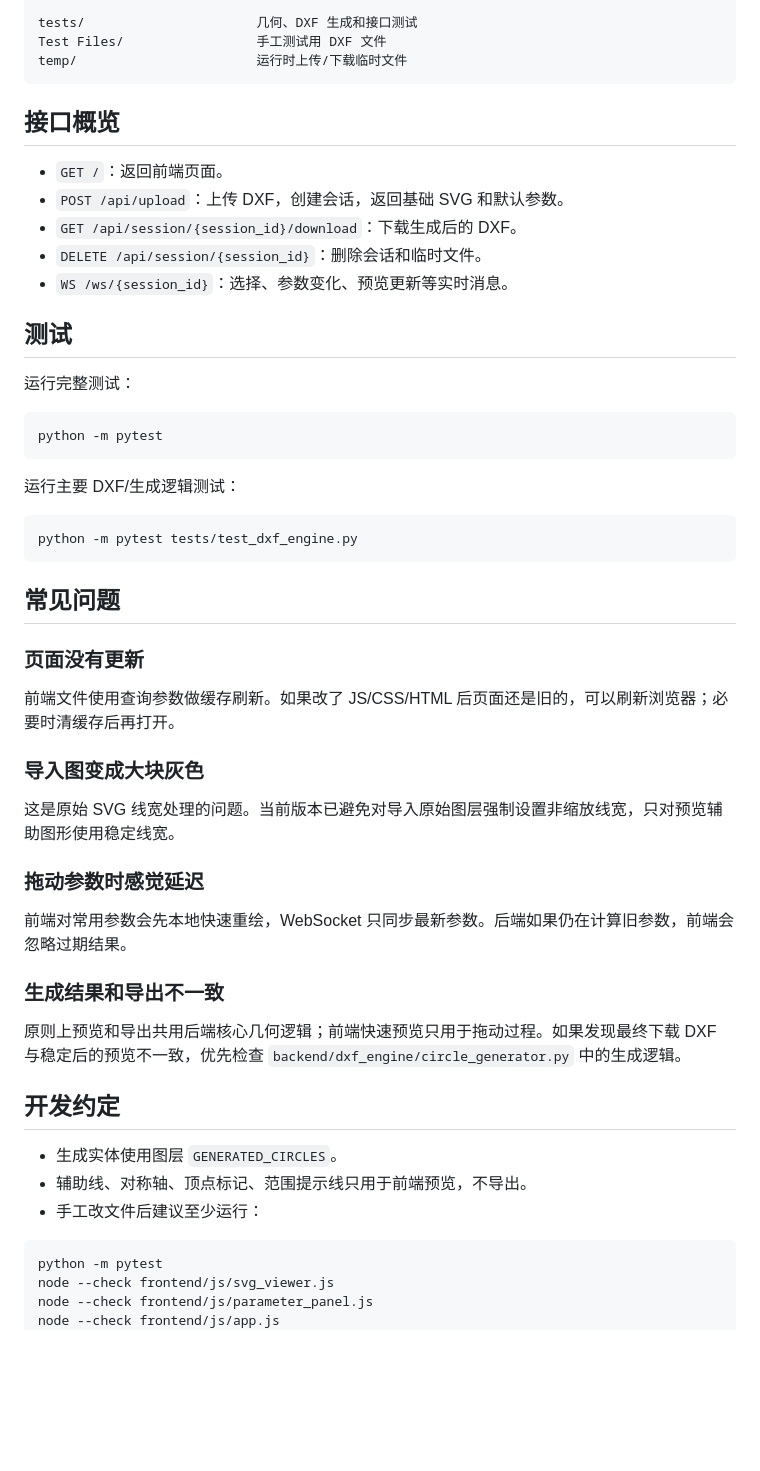
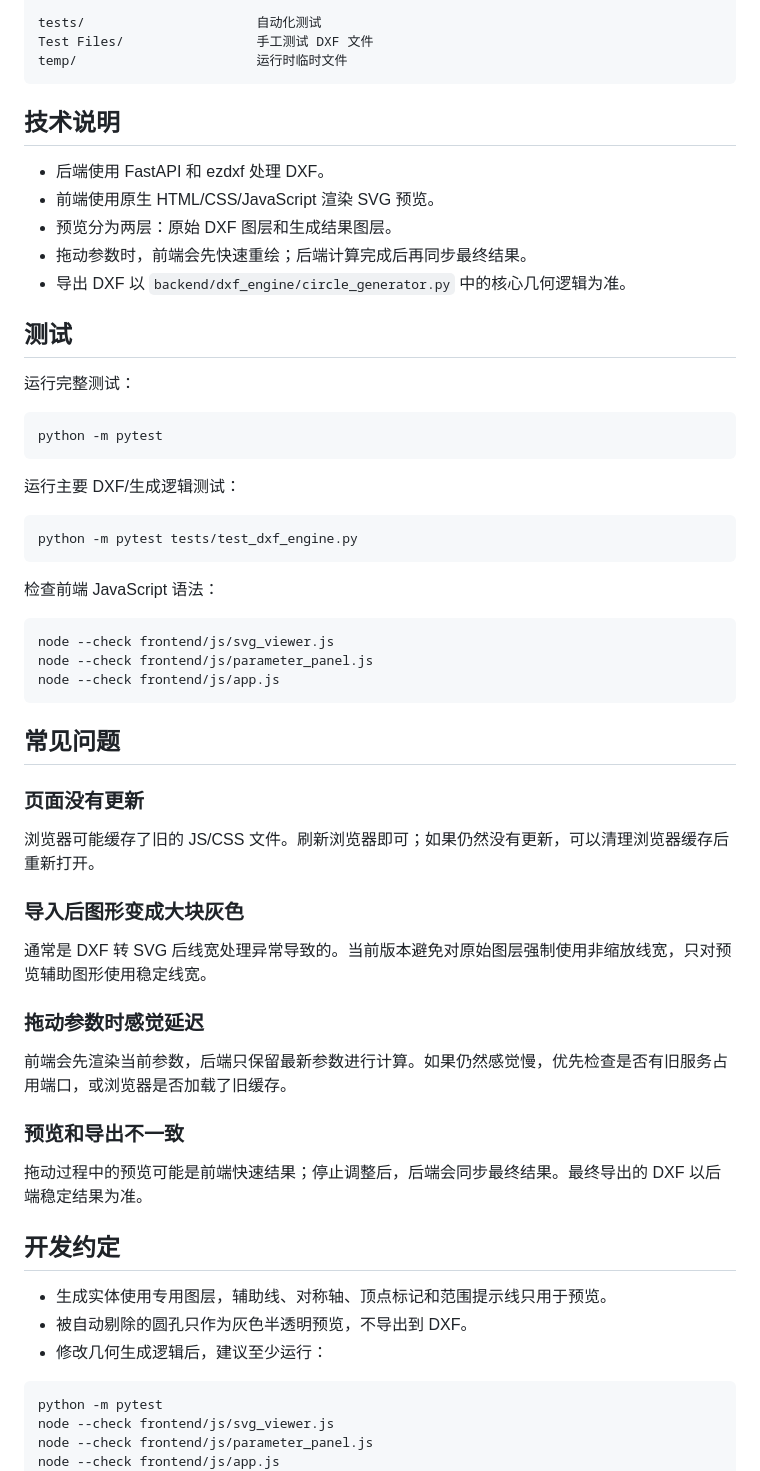
Before and after one commit to Ha22yX/dxf-auto-shape-tool, a Markdown page: README.md, the part around one of its changes. Drawn GitHub-style; blank space fills up the shorter version.

````diff
--- a/README.md
+++ b/README.md
@@ -107,16 +117,16 @@ frontend/
 
-tests/                      几何、DXF 生成和接口测试
-Test Files/                 手工测试用 DXF 文件
-temp/                       运行时上传/下载临时文件
+tests/                      自动化测试
+Test Files/                 手工测试 DXF 文件
+temp/                       运行时临时文件
 ```
 
-## 接口概览
+## 技术说明
 
-- `GET /`：返回前端页面。
-- `POST /api/upload`：上传 DXF，创建会话，返回基础 SVG 和默认参数。
-- `GET /api/session/{session_id}/download`：下载生成后的 DXF。
-- `DELETE /api/session/{session_id}`：删除会话和临时文件。
-- `WS /ws/{session_id}`：选择、参数变化、预览更新等实时消息。
+- 后端使用 FastAPI 和 ezdxf 处理 DXF。
+- 前端使用原生 HTML/CSS/JavaScript 渲染 SVG 预览。
+- 预览分为两层：原始 DXF 图层和生成结果图层。
+- 拖动参数时，前端会先快速重绘；后端计算完成后再同步最终结果。
+- 导出 DXF 以 `backend/dxf_engine/circle_generator.py` 中的核心几何逻辑为准。
 
 ## 测试
 
@@ -132,29 +142,37 @@ python -m pytest
 python -m pytest tests/test_dxf_engine.py
 ```
 
+检查前端 JavaScript 语法：
+
+```bash
+node --check frontend/js/svg_viewer.js
+node --check frontend/js/parameter_panel.js
+node --check frontend/js/app.js
+```
+
 ## 常见问题
 
 ### 页面没有更新
 
-前端文件使用查询参数做缓存刷新。如果改了 JS/CSS/HTML 后页面还是旧的，可以刷新浏览器；必要时清缓存后再打开。
+浏览器可能缓存了旧的 JS/CSS 文件。刷新浏览器即可；如果仍然没有更新，可以清理浏览器缓存后重新打开。
 
-### 导入图变成大块灰色
+### 导入后图形变成大块灰色
 
-这是原始 SVG 线宽处理的问题。当前版本已避免对导入原始图层强制设置非缩放线宽，只对预览辅助图形使用稳定线宽。
+通常是 DXF 转 SVG 后线宽处理异常导致的。当前版本避免对原始图层强制使用非缩放线宽，只对预览辅助图形使用稳定线宽。
 
 ### 拖动参数时感觉延迟
 
-前端对常用参数会先本地快速重绘，WebSocket 只同步最新参数。后端如果仍在计算旧参数，前端会忽略过期结果。
+前端会先渲染当前参数，后端只保留最新参数进行计算。如果仍然感觉慢，优先检查是否有旧服务占用端口，或浏览器是否加载了旧缓存。
 
-### 生成结果和导出不一致
+### 预览和导出不一致
 
-原则上预览和导出共用后端核心几何逻辑；前端快速预览只用于拖动过程。如果发现最终下载 DXF 与稳定后的预览不一致，优先检查 `backend/dxf_engine/circle_generator.py` 中的生成逻辑。
+拖动过程中的预览可能是前端快速结果；停止调整后，后端会同步最终结果。最终导出的 DXF 以后端稳定结果为准。
 
 ## 开发约定
 
-- 生成实体使用图层 `GENERATED_CIRCLES`。
-- 辅助线、对称轴、顶点标记、范围提示线只用于前端预览，不导出。
-- 手工改文件后建议至少运行：
+- 生成实体使用专用图层，辅助线、对称轴、顶点标记和范围提示线只用于预览。
+- 被自动剔除的圆孔只作为灰色半透明预览，不导出到 DXF。
+- 修改几何生成逻辑后，建议至少运行：
 
 ```bash
 python -m pytest
````
Also changed, not shown: other parts of README.md (+72 -62 lines).
